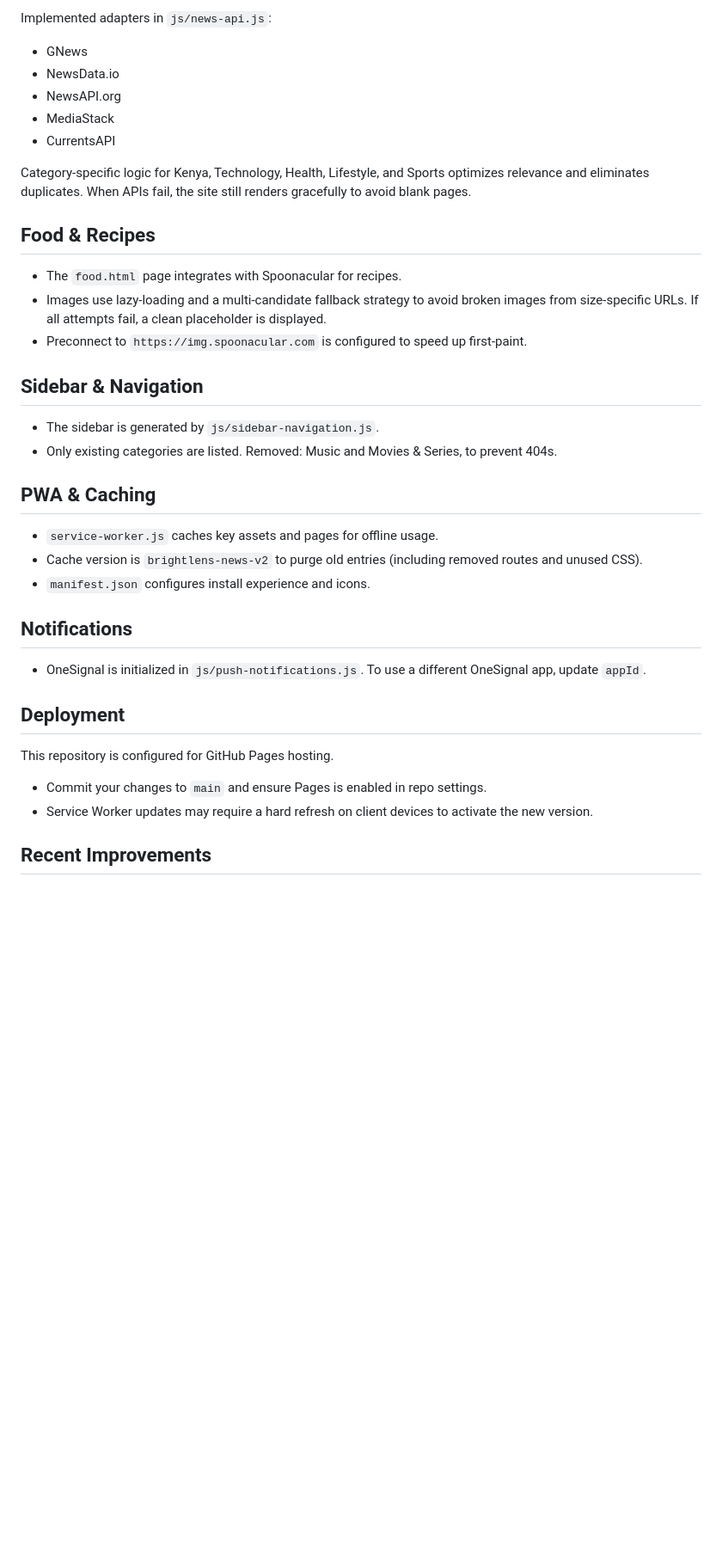
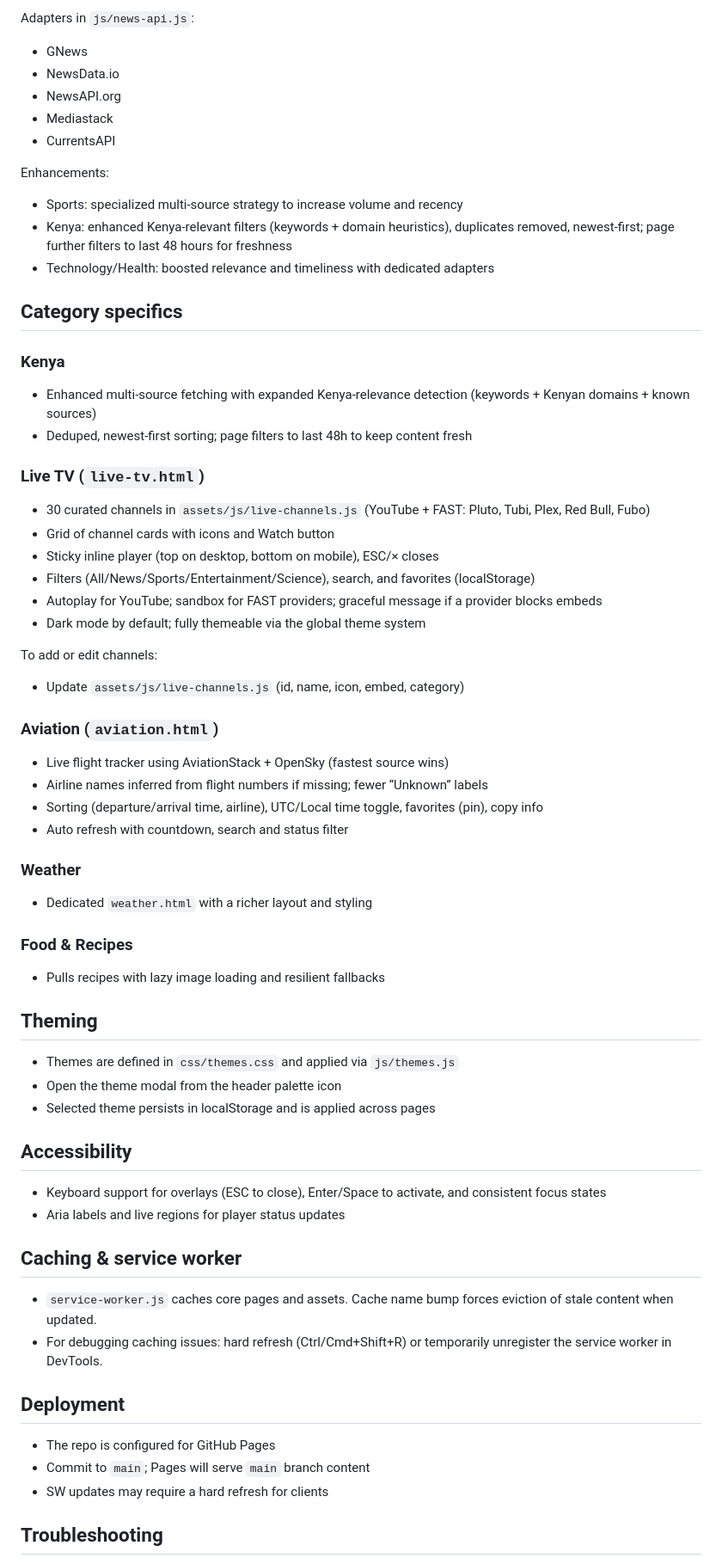
Before and after one commit to Philipkilonzoke/philipkilonzoke.github.io, a Markdown page: README.md, the part around one of its changes. Shown at 86% size. Rendered like a GitHub page; blank space fills up the shorter version.

Commit message:
docs: modern, comprehensive README with features, structure, setup, category specifics, PWA, troubleshooting

```diff
--- a/README.md
+++ b/README.md
@@ -73,39 +79,66 @@ npx serve .
 
-Implemented adapters in `js/news-api.js`:
+Adapters in `js/news-api.js`:
 - GNews
 - NewsData.io
 - NewsAPI.org
-- MediaStack
+- Mediastack
 - CurrentsAPI
 
-Category-specific logic for Kenya, Technology, Health, Lifestyle, and Sports optimizes relevance and eliminates duplicates. When APIs fail, the site still renders gracefully to avoid blank pages.
+Enhancements:
+- Sports: specialized multi‑source strategy to increase volume and recency
+- Kenya: enhanced Kenya‑relevant filters (keywords + domain heuristics), duplicates removed, newest‑first; page further filters to last 48 hours for freshness
+- Technology/Health: boosted relevance and timeliness with dedicated adapters
 
-## Food & Recipes
+## Category specifics
 
-- The `food.html` page integrates with Spoonacular for recipes.
-- Images use lazy-loading and a multi-candidate fallback strategy to avoid broken images from size-specific URLs. If all attempts fail, a clean placeholder is displayed.
-- Preconnect to `https://img.spoonacular.com` is configured to speed up first-paint.
+### Kenya
+- Enhanced multi‑source fetching with expanded Kenya‑relevance detection (keywords + Kenyan domains + known sources)
+- Deduped, newest‑first sorting; page filters to last 48h to keep content fresh
 
-## Sidebar & Navigation
+### Live TV (`live-tv.html`)
+- 30 curated channels in `assets/js/live-channels.js` (YouTube + FAST: Pluto, Tubi, Plex, Red Bull, Fubo)
+- Grid of channel cards with icons and Watch button
+- Sticky inline player (top on desktop, bottom on mobile), ESC/× closes
+- Filters (All/News/Sports/Entertainment/Science), search, and favorites (localStorage)
+- Autoplay for YouTube; sandbox for FAST providers; graceful message if a provider blocks embeds
+- Dark mode by default; fully themeable via the global theme system
 
-- The sidebar is generated by `js/sidebar-navigation.js`.
-- Only existing categories are listed. Removed: Music and Movies & Series, to prevent 404s.
+To add or edit channels:
+- Update `assets/js/live-channels.js` (id, name, icon, embed, category)
 
-## PWA & Caching
+### Aviation (`aviation.html`)
+- Live flight tracker using AviationStack + OpenSky (fastest source wins)
+- Airline names inferred from flight numbers if missing; fewer “Unknown” labels
+- Sorting (departure/arrival time, airline), UTC/Local time toggle, favorites (pin), copy info
+- Auto refresh with countdown, search and status filter
 
-- `service-worker.js` caches key assets and pages for offline usage.
-- Cache version is `brightlens-news-v2` to purge old entries (including removed routes and unused CSS).
-- `manifest.json` configures install experience and icons.
+### Weather
+- Dedicated `weather.html` with a richer layout and styling
 
-## Notifications
+### Food & Recipes
+- Pulls recipes with lazy image loading and resilient fallbacks
 
-- OneSignal is initialized in `js/push-notifications.js`. To use a different OneSignal app, update `appId`.
+## Theming
+
+- Themes are defined in `css/themes.css` and applied via `js/themes.js`
+- Open the theme modal from the header palette icon
+- Selected theme persists in localStorage and is applied across pages
+
+## Accessibility
+
+- Keyboard support for overlays (ESC to close), Enter/Space to activate, and consistent focus states
+- Aria labels and live regions for player status updates
+
+## Caching & service worker
+
+- `service-worker.js` caches core pages and assets. Cache name bump forces eviction of stale content when updated.
+- For debugging caching issues: hard refresh (Ctrl/Cmd+Shift+R) or temporarily unregister the service worker in DevTools.
 
 ## Deployment
 
-This repository is configured for GitHub Pages hosting.
-- Commit your changes to `main` and ensure Pages is enabled in repo settings.
-- Service Worker updates may require a hard refresh on client devices to activate the new version.
+- The repo is configured for GitHub Pages
+- Commit to `main`; Pages will serve `main` branch content
+- SW updates may require a hard refresh for clients
 
-## Recent Improvements
+## Troubleshooting
 
```
Also changed, not shown: other parts of README.md (+76 -109 lines).
